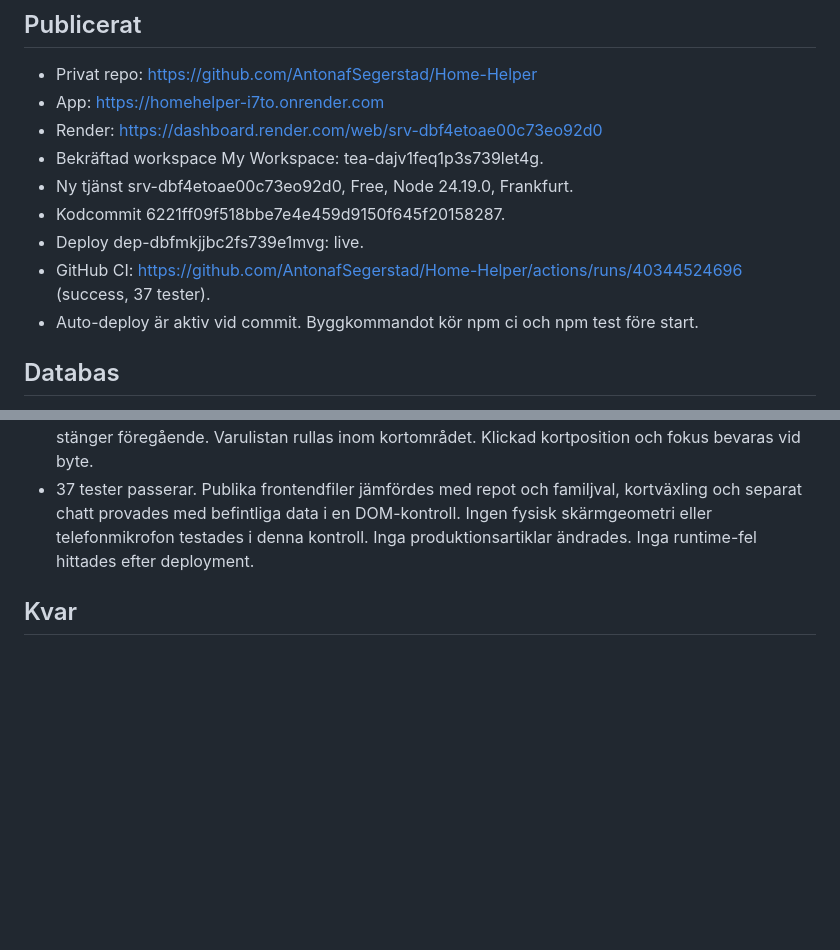
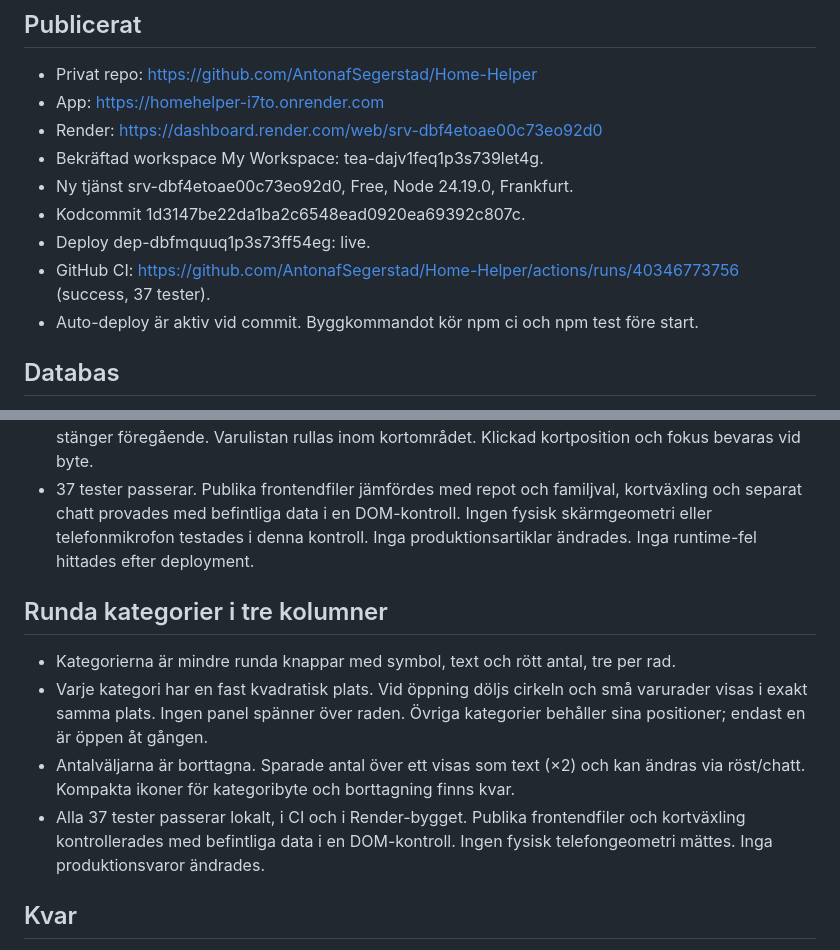
Before and after one commit to AntonafSegerstad/matglad, a Markdown page: DEPLOYMENT.md, 2 parts joined by grey strips. Drawn GitHub-style; blank space fills up the shorter version.

Commit message:
Record verified round category design [skip render]

```diff
--- a/DEPLOYMENT.md
+++ b/DEPLOYMENT.md
@@ -8,9 +8,9 @@ Verifierad 2026-10-26.
 - Render: https://dashboard.render.com/web/srv-dbf4etoae00c73eo92d0
 - Bekräftad workspace My Workspace: tea-dajv1feq1p3s739let4g.
 - Ny tjänst srv-dbf4etoae00c73eo92d0, Free, Node 24.19.0, Frankfurt.
-- Kodcommit 6221ff09f518bbe7e4e459d9150f645f20158287.
-- Deploy dep-dbfmkjjbc2fs739e1mvg: live.
-- GitHub CI: https://github.com/AntonafSegerstad/Home-Helper/actions/runs/40344524696 (success, 37 tester).
+- Kodcommit 1d3147be22da1ba2c6548ead0920ea69392c807c.
+- Deploy dep-dbfmquuq1p3s73ff54eg: live.
+- GitHub CI: https://github.com/AntonafSegerstad/Home-Helper/actions/runs/40346773756 (success, 37 tester).
 - Auto-deploy är aktiv vid commit. Byggkommandot kör npm ci och npm test före start.
 
 ## Databas
@@ -68,6 +68,12 @@ Verifierad 2026-10-26.
 - Kategorivaror öppnas lokalt under det valda kortparet. Alla övriga kort ligger kvar; nästa kategori stänger föregående. Varulistan rullas inom kortområdet. Klickad kortposition och fokus bevaras vid byte.
 - 37 tester passerar. Publika frontendfiler jämfördes med repot och familjval, kortväxling och separat chatt provades med befintliga data i en DOM-kontroll. Ingen fysisk skärmgeometri eller telefonmikrofon testades i denna kontroll. Inga produktionsartiklar ändrades. Inga runtime-fel hittades efter deployment.
 
+## Runda kategorier i tre kolumner
+- Kategorierna är mindre runda knappar med symbol, text och rött antal, tre per rad.
+- Varje kategori har en fast kvadratisk plats. Vid öppning döljs cirkeln och små varurader visas i exakt samma plats. Ingen panel spänner över raden. Övriga kategorier behåller sina positioner; endast en är öppen åt gången.
+- Antalväljarna är borttagna. Sparade antal över ett visas som text (×2) och kan ändras via röst/chatt. Kompakta ikoner för kategoribyte och borttagning finns kvar.
+- Alla 37 tester passerar lokalt, i CI och i Render-bygget. Publika frontendfiler och kortväxling kontrollerades med befintliga data i en DOM-kontroll. Ingen fysisk telefongeometri mättes. Inga produktionsvaror ändrades.
+
 ## Kvar
 1. Verifiera riktigt svenskt tal via mobilens mikrofon.
 2. Nyckeln är konfigurerad och AI-kopplingen verifierad; ingen ytterligare nyckelinmatning behövs.
```
